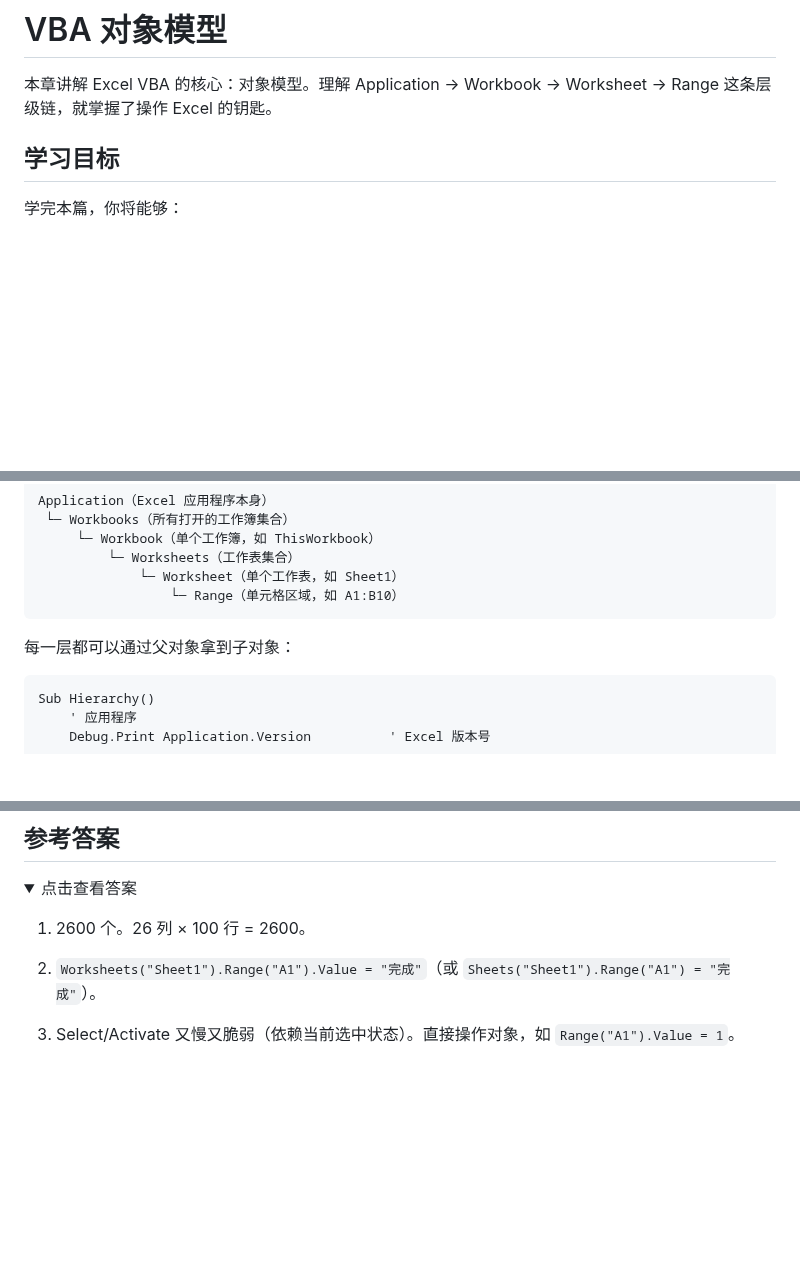
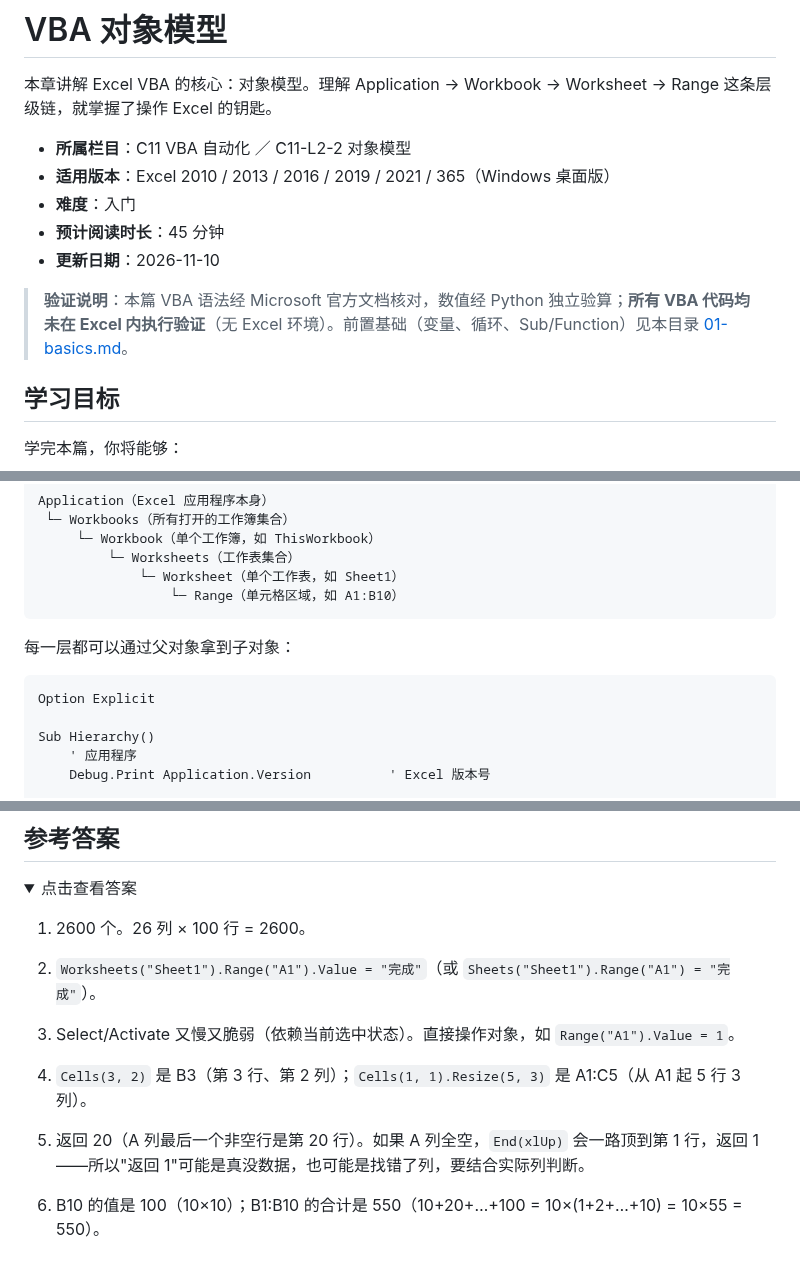
Before and after one commit to curzydj8/excel-tutorial, a Markdown page: docs/vba/02-objects.md, 3 parts joined by grey strips. Rendered like a GitHub page; folded sections open; blank space fills up the shorter version.

Commit message:
sync docs/vba/02-objects.md

````diff
--- a/docs/vba/02-objects.md
+++ b/docs/vba/02-objects.md
@@ -2,6 +2,13 @@
 
 本章讲解 Excel VBA 的核心：对象模型。理解 Application → Workbook → Worksheet → Range 这条层级链，就掌握了操作 Excel 的钥匙。
 
+- **所属栏目**：C11 VBA 自动化 ／ C11-L2-2 对象模型
+- **适用版本**：Excel 2010 / 2013 / 2016 / 2019 / 2021 / 365（Windows 桌面版）
+- **难度**：入门
+- **预计阅读时长**：45 分钟
+- **更新日期**：2026-11-10
+
+> **验证说明**：本篇 VBA 语法经 Microsoft 官方文档核对，数值经 Python 独立验算；**所有 VBA 代码均未在 Excel 内执行验证**（无 Excel 环境）。前置基础（变量、循环、Sub/Function）见本目录 [01-basics.md](01-basics.md)。
 
 ## 学习目标
 
@@ -25,6 +32,8 @@ Application（Excel 应用程序本身）
 每一层都可以通过父对象拿到子对象：
 
 ```vb
+Option Explicit
+
 Sub Hierarchy()
     ' 应用程序
     Debug.Print Application.Version          ' Excel 版本号
@@ -401,4 +444,10 @@ End Sub
 
 3. Select/Activate 又慢又脆弱（依赖当前选中状态）。直接操作对象，如 `Range("A1").Value = 1`。
 
+4. `Cells(3, 2)` 是 B3（第 3 行、第 2 列）；`Cells(1, 1).Resize(5, 3)` 是 A1:C5（从 A1 起 5 行 3 列）。
+
+5. 返回 20（A 列最后一个非空行是第 20 行）。如果 A 列全空，`End(xlUp)` 会一路顶到第 1 行，返回 1——所以"返回 1"可能是真没数据，也可能是找错了列，要结合实际列判断。
+
+6. B10 的值是 100（10×10）；B1:B10 的合计是 550（10+20+…+100 = 10×(1+2+…+10) = 10×55 = 550）。
+
 </details>
````
Also changed, not shown: other parts of docs/vba/02-objects.md (+34 -0 lines).
